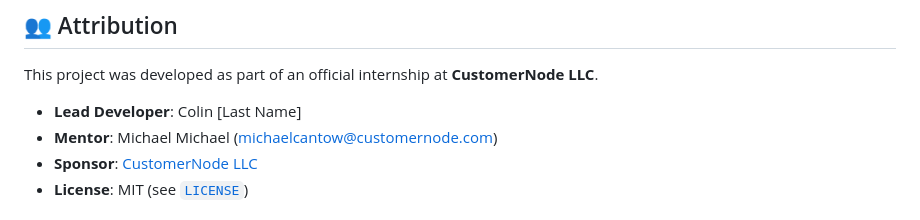
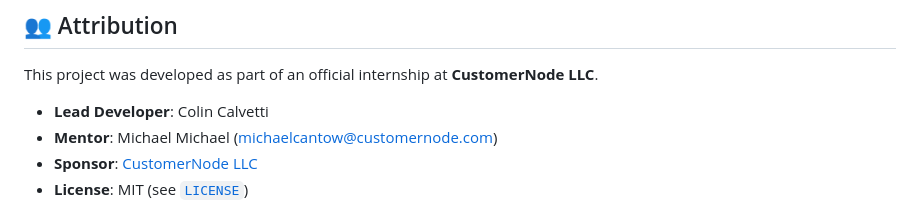
Before and after one commit to CustomerNode/ThoughtNode, a Markdown page: README.md, the part around the change. Drawn GitHub-style.

```diff
--- a/README.md
+++ b/README.md
@@ -8,7 +8,7 @@ ThoughtNode is a lightweight, open-source Python package that delivers curated,
 
 This project was developed as part of an official internship at **CustomerNode LLC**.
 
-- **Lead Developer**: Colin [Last Name]
+- **Lead Developer**: Colin Calvetti
 - **Mentor**: Michael Michael ([michaelcantow@customernode.com](mailto:michaelcantow@customernode.com))
 - **Sponsor**: [CustomerNode LLC](https://customernode.com)
 - **License**: MIT (see [`LICENSE`](LICENSE))
```
